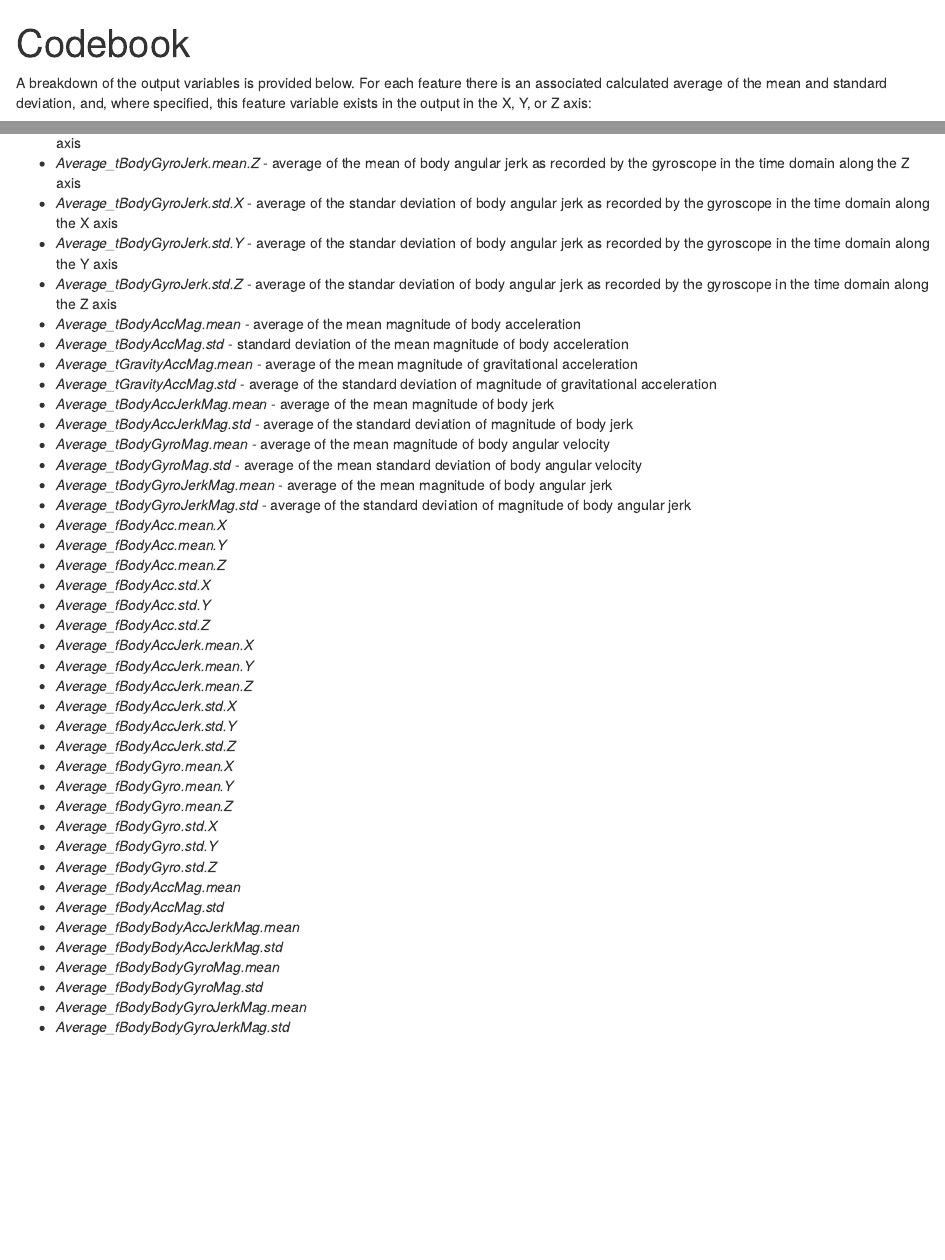
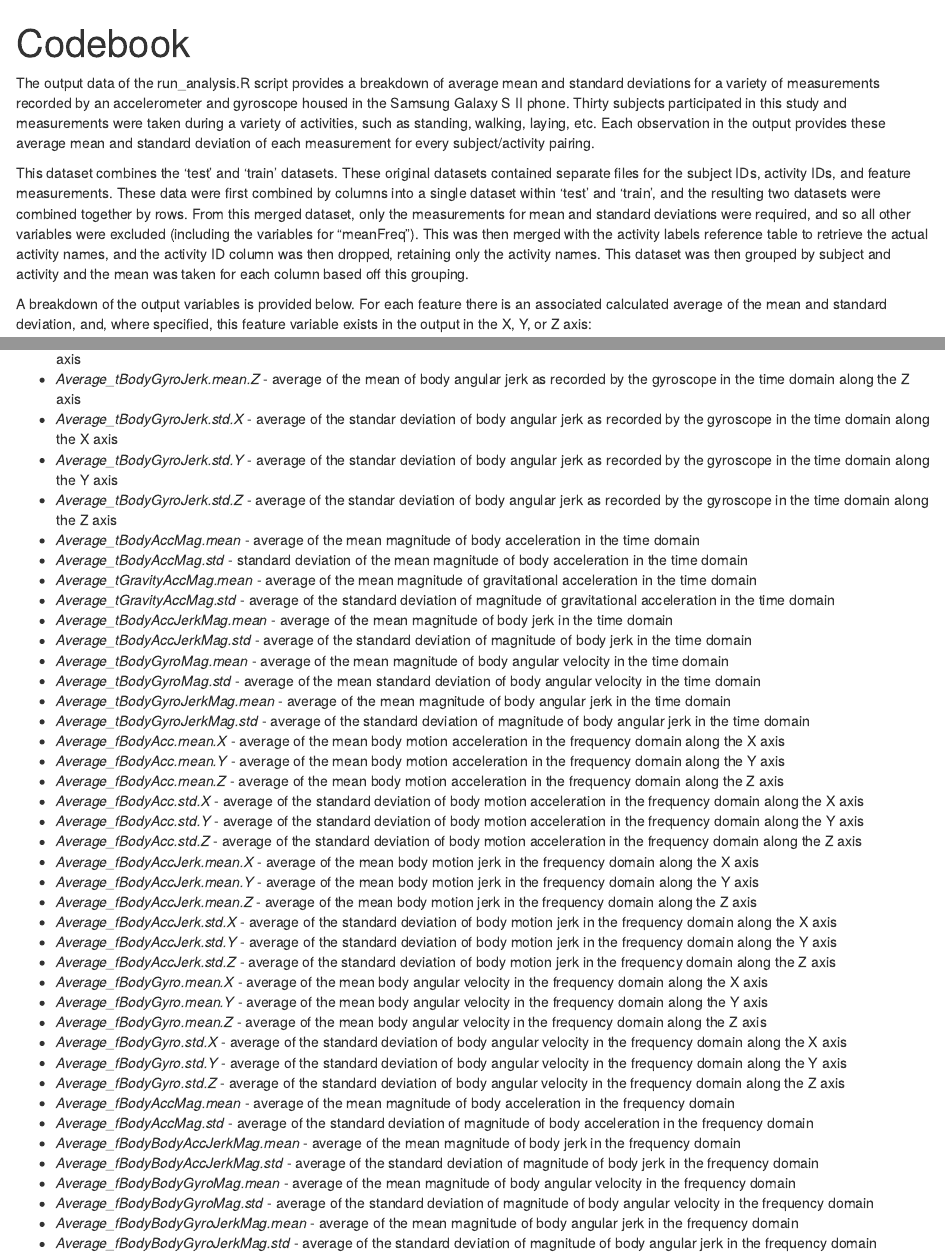
Before and after one commit to zahirbaig21/data-science, an R Markdown document (Codebook.Rmd): the page in a window 1100 px wide, from its top, and a second part further down, joined at a grey line. Rendered offline with R 4.5, knitr and Pandoc, with nearby package versions.

Commit message:
Final draft #1
Final version of codebook

```diff
--- a/Codebook.Rmd
+++ b/Codebook.Rmd
@@ -2,6 +2,26 @@
 title: "Codebook"
 output: html_document
 ---
+
+The output data of the run_analysis.R script provides a breakdown of average
+mean and standard deviations for a variety of measurements recorded by an
+accelerometer and gyroscope housed in the Samsung Galaxy S II phone. Thirty
+subjects participated in this study and measurements were taken during a
+variety of activities, such as standing, walking, laying, etc. Each observation
+in the output provides these average mean and standard deviation of each
+measurement for every subject/activity pairing.
+
+This dataset combines the 'test' and 'train' datasets. These original datasets
+contained separate files for the subject IDs, activity IDs, and feature
+measurements. These data were first combined by columns into a single dataset
+within 'test' and 'train', and the resulting two datasets were combined together
+by rows. From this merged dataset, only the measurements for mean and standard
+deviations were required, and so all other variables were excluded (including
+the variables for "meanFreq"). This was then merged with the activity labels
+reference table to retrieve the actual activity names, and the activity ID
+column was then dropped, retaining only the activity names. This dataset was
+then grouped by subject and activity and the mean was taken for each column
+based off this grouping.
 
 A breakdown of the output variables is provided below. For each feature there
 is an associated calculated average of the mean and standard deviation, and,
@@ -70,39 +90,45 @@ angular jerk as recorded by the gyroscope in the time domain along the X axis
 angular jerk as recorded by the gyroscope in the time domain along the Y axis
 - *Average_tBodyGyroJerk.std.Z* - average of the standar deviation of body
 angular jerk as recorded by the gyroscope in the time domain along the Z axis
-- *Average_tBodyAccMag.mean* - average of the mean magnitude of body acceleration
-- *Average_tBodyAccMag.std* - standard deviation of the mean magnitude of body acceleration
-- *Average_tGravityAccMag.mean* - average of the mean magnitude of gravitational acceleration
-- *Average_tGravityAccMag.std* - average of the standard deviation of magnitude of gravitational acceleration
-- *Average_tBodyAccJerkMag.mean* - average of the mean magnitude of body jerk
-- *Average_tBodyAccJerkMag.std* - average of the standard deviation of magnitude of body jerk
-- *Average_tBodyGyroMag.mean* - average of the mean magnitude of body angular velocity
-- *Average_tBodyGyroMag.std* - average of the mean standard deviation of body angular velocity
-- *Average_tBodyGyroJerkMag.mean* - average of the mean magnitude of body angular jerk
-- *Average_tBodyGyroJerkMag.std* - average of the standard deviation of magnitude of body angular jerk
-- *Average_fBodyAcc.mean.X*
-- *Average_fBodyAcc.mean.Y*
-- *Average_fBodyAcc.mean.Z*
-- *Average_fBodyAcc.std.X*
-- *Average_fBodyAcc.std.Y*
-- *Average_fBodyAcc.std.Z*
-- *Average_fBodyAccJerk.mean.X*
-- *Average_fBodyAccJerk.mean.Y*
-- *Average_fBodyAccJerk.mean.Z*
-- *Average_fBodyAccJerk.std.X*
-- *Average_fBodyAccJerk.std.Y*
-- *Average_fBodyAccJerk.std.Z*
-- *Average_fBodyGyro.mean.X*
-- *Average_fBodyGyro.mean.Y*
-- *Average_fBodyGyro.mean.Z*
-- *Average_fBodyGyro.std.X*
-- *Average_fBodyGyro.std.Y*
-- *Average_fBodyGyro.std.Z*
-- *Average_fBodyAccMag.mean*
-- *Average_fBodyAccMag.std*
-- *Average_fBodyBodyAccJerkMag.mean*
-- *Average_fBodyBodyAccJerkMag.std*
-- *Average_fBodyBodyGyroMag.mean*
-- *Average_fBodyBodyGyroMag.std*
-- *Average_fBodyBodyGyroJerkMag.mean*
-- *Average_fBodyBodyGyroJerkMag.std*
+- *Average_tBodyAccMag.mean* - average of the mean magnitude of body acceleration in the time domain
+- *Average_tBodyAccMag.std* - standard deviation of the mean magnitude of body acceleration in the time domain
+- *Average_tGravityAccMag.mean* - average of the mean magnitude of gravitational acceleration in the time domain
+- *Average_tGravityAccMag.std* - average of the standard deviation of magnitude of gravitational acceleration in the time domain
+- *Average_tBodyAccJerkMag.mean* - average of the mean magnitude of body jerk in the time domain
+- *Average_tBodyAccJerkMag.std* - average of the standard deviation of magnitude of body jerk in the time domain
+- *Average_tBodyGyroMag.mean* - average of the mean magnitude of body angular velocity in the time domain
+- *Average_tBodyGyroMag.std* - average of the mean standard deviation of body angular velocity in the time domain
+- *Average_tBodyGyroJerkMag.mean* - average of the mean magnitude of body angular jerk in the time domain
+- *Average_tBodyGyroJerkMag.std* - average of the standard deviation of magnitude of body angular jerk in the time domain
+- *Average_fBodyAcc.mean.X* - average of the mean body motion acceleration in
+the frequency domain along the X axis
+- *Average_fBodyAcc.mean.Y* - average of the mean body motion acceleration in
+the frequency domain along the Y axis
+- *Average_fBodyAcc.mean.Z* - average of the mean body motion acceleration in
+the frequency domain along the Z axis
+- *Average_fBodyAcc.std.X* - average of the standard deviation of body motion acceleration in
+the frequency domain along the X axis
+- *Average_fBodyAcc.std.Y* - average of the standard deviation of body motion acceleration in
+the frequency domain along the Y axis
+- *Average_fBodyAcc.std.Z* - average of the standard deviation of body motion acceleration in
+the frequency domain along the Z axis
+- *Average_fBodyAccJerk.mean.X* - average of the mean body motion jerk in the frequency domain along the X axis
+- *Average_fBodyAccJerk.mean.Y* - average of the mean body motion jerk in the frequency domain along the Y axis
+- *Average_fBodyAccJerk.mean.Z* - average of the mean body motion jerk in the frequency domain along the Z axis
+- *Average_fBodyAccJerk.std.X* - average of the standard deviation of body motion jerk in the frequency domain along the X axis
+- *Average_fBodyAccJerk.std.Y* - average of the standard deviation of body motion jerk in the frequency domain along the Y axis
+- *Average_fBodyAccJerk.std.Z* - average of the standard deviation of body motion jerk in the frequency domain along the Z axis
+- *Average_fBodyGyro.mean.X* - average of the mean body angular velocity in the frequency domain along the X axis
+- *Average_fBodyGyro.mean.Y* - average of the mean body angular velocity in the frequency domain along the Y axis
+- *Average_fBodyGyro.mean.Z* - average of the mean body angular velocity in the frequency domain along the Z axis
+- *Average_fBodyGyro.std.X* - average of the standard deviation of body angular velocity in the frequency domain along the X axis
+- *Average_fBodyGyro.std.Y* - average of the standard deviation of body angular velocity in the frequency domain along the Y axis
+- *Average_fBodyGyro.std.Z* - average of the standard deviation of body angular velocity in the frequency domain along the Z axis
+- *Average_fBodyAccMag.mean* - average of the mean magnitude of body acceleration in the frequency domain
+- *Average_fBodyAccMag.std* - average of the standard deviation of magnitude of body acceleration in the frequency domain
+- *Average_fBodyBodyAccJerkMag.mean* - average of the mean magnitude of body jerk in the frequency domain
+- *Average_fBodyBodyAccJerkMag.std* - average of the standard deviation of magnitude of body jerk in the frequency domain
+- *Average_fBodyBodyGyroMag.mean* - average of the mean magnitude of body angular velocity in the frequency domain
+- *Average_fBodyBodyGyroMag.std* - average of the standard deviation of magnitude of body angular velocity in the frequency domain
+- *Average_fBodyBodyGyroJerkMag.mean* - average of the mean magnitude of body angular jerk in the frequency domain
+- *Average_fBodyBodyGyroJerkMag.std* - average of the standard deviation of magnitude of body angular jerk in the frequency domain
```
